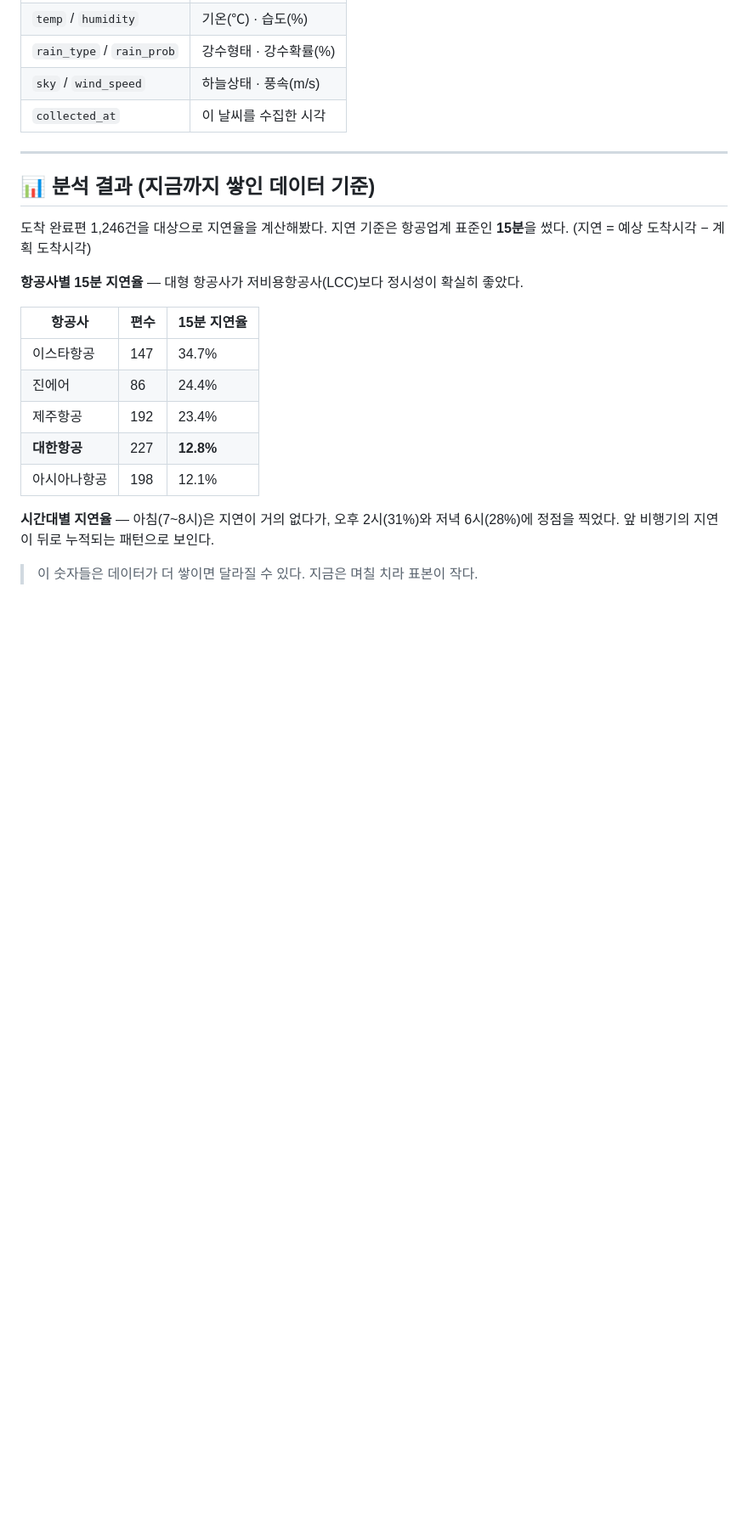
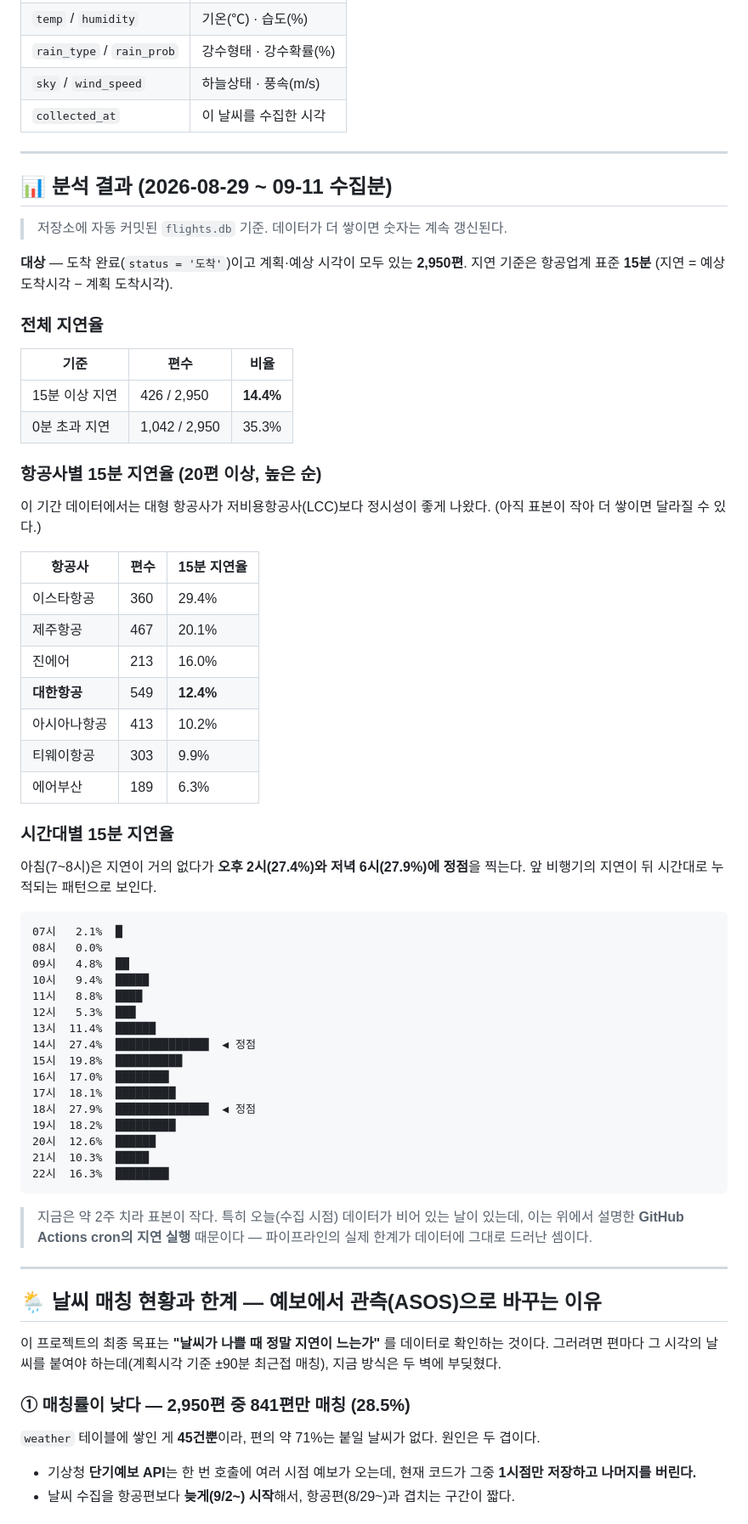
Before and after one commit to jaehyuck46-cyber/flight-delay-pipeline, a Markdown page: README.md, the part around one of its changes. Shown at 85% size. GitHub-like rendering; blank space fills up the shorter version.

````diff
--- a/README.md
+++ b/README.md
@@ -96,21 +76,71 @@
 
 ---
 
-## 📊 분석 결과 (지금까지 쌓인 데이터 기준)
+## 📊 분석 결과 (2026-08-29 ~ 09-11 수집분)
 
-도착 완료편 1,246건을 대상으로 지연율을 계산해봤다. 지연 기준은 항공업계 표준인 **15분**을 썼다.
-(지연 = 예상 도착시각 − 계획 도착시각)
+> 저장소에 자동 커밋된 `flights.db` 기준. 데이터가 더 쌓이면 숫자는 계속 갱신된다.
 
-**항공사별 15분 지연율** — 대형 항공사가 저비용항공사(LCC)보다 정시성이 확실히 좋았다.
+**대상** — 도착 완료(`status = '도착'`)이고 계획·예상 시각이 모두 있는 **2,950편**.
+지연 기준은 항공업계 표준 **15분** (지연 = 예상 도착시각 − 계획 도착시각).
+
+### 전체 지연율
+
+| 기준 | 편수 | 비율 |
+| --- | --- | --- |
+| 15분 이상 지연 | 426 / 2,950 | **14.4%** |
+| 0분 초과 지연 | 1,042 / 2,950 | 35.3% |
+
+### 항공사별 15분 지연율 (20편 이상, 높은 순)
+
+이 기간 데이터에서는 대형 항공사가 저비용항공사(LCC)보다 정시성이 좋게 나왔다. (아직 표본이 작아 더 쌓이면 달라질 수 있다.)
 
 | 항공사 | 편수 | 15분 지연율 |
 | --- | --- | --- |
-| 이스타항공 | 147 | 34.7% |
-| 진에어 | 86 | 24.4% |
-| 제주항공 | 192 | 23.4% |
-| **대한항공** | 227 | **12.8%** |
-| 아시아나항공 | 198 | 12.1% |
+| 이스타항공 | 360 | 29.4% |
+| 제주항공 | 467 | 20.1% |
+| 진에어 | 213 | 16.0% |
+| **대한항공** | 549 | **12.4%** |
+| 아시아나항공 | 413 | 10.2% |
+| 티웨이항공 | 303 | 9.9% |
+| 에어부산 | 189 | 6.3% |
 
-**시간대별 지연율** — 아침(7~8시)은 지연이 거의 없다가, 오후 2시(31%)와 저녁 6시(28%)에 정점을 찍었다. 앞 비행기의 지연이 뒤로 누적되는 패턴으로 보인다.
+### 시간대별 15분 지연율
 
-> 이 숫자들은 데이터가 더 쌓이면 달라질 수 있다. 지금은 며칠 치라 표본이 작다.
+아침(7~8시)은 지연이 거의 없다가 **오후 2시(27.4%)와 저녁 6시(27.9%)에 정점**을 찍는다.
+앞 비행기의 지연이 뒤 시간대로 누적되는 패턴으로 보인다.
+
+```
+07시   2.1%  █
+08시   0.0%
+09시   4.8%  ██
+10시   9.4%  █████
+11시   8.8%  ████
+12시   5.3%  ███
+13시  11.4%  ██████
+14시  27.4%  ██████████████  ◀ 정점
+15시  19.8%  ██████████
+16시  17.0%  ████████
+17시  18.1%  █████████
+18시  27.9%  ██████████████  ◀ 정점
+19시  18.2%  █████████
+20시  12.6%  ██████
+21시  10.3%  █████
+22시  16.3%  ████████
+```
+
+> 지금은 약 2주 치라 표본이 작다. 특히 오늘(수집 시점) 데이터가 비어 있는 날이 있는데, 이는 위에서 설명한 **GitHub Actions cron의 지연 실행** 때문이다 — 파이프라인의 실제 한계가 데이터에 그대로 드러난 셈이다.
+
+---
+
+## 🌦️ 날씨 매칭 현황과 한계 — 예보에서 관측(ASOS)으로 바꾸는 이유
+
+이 프로젝트의 최종 목표는 **"날씨가 나쁠 때 정말 지연이 느는가"** 를 데이터로 확인하는 것이다.
+그러려면 편마다 그 시각의 날씨를 붙여야 하는데(계획시각 기준 ±90분 최근접 매칭), 지금 방식은 두 벽에 부딪혔다.
+
+### ① 매칭률이 낮다 — 2,950편 중 841편만 매칭 (28.5%)
+
+`weather` 테이블에 쌓인 게 **45건뿐**이라, 편의 약 71%는 붙일 날씨가 없다. 원인은 두 겹이다.
+
+- 기상청 **단기예보 API**는 한 번 호출에 여러 시점 예보가 오는데, 현재 코드가 그중 **1시점만 저장하고 나머지를 버린다.**
+- 날씨 수집을 항공편보다 **늦게(9/2~) 시작**해서, 항공편(8/29~)과 겹치는 구간이 짧다.
+
````
Also changed, not shown: other parts of README.md (+35 -28 lines).
